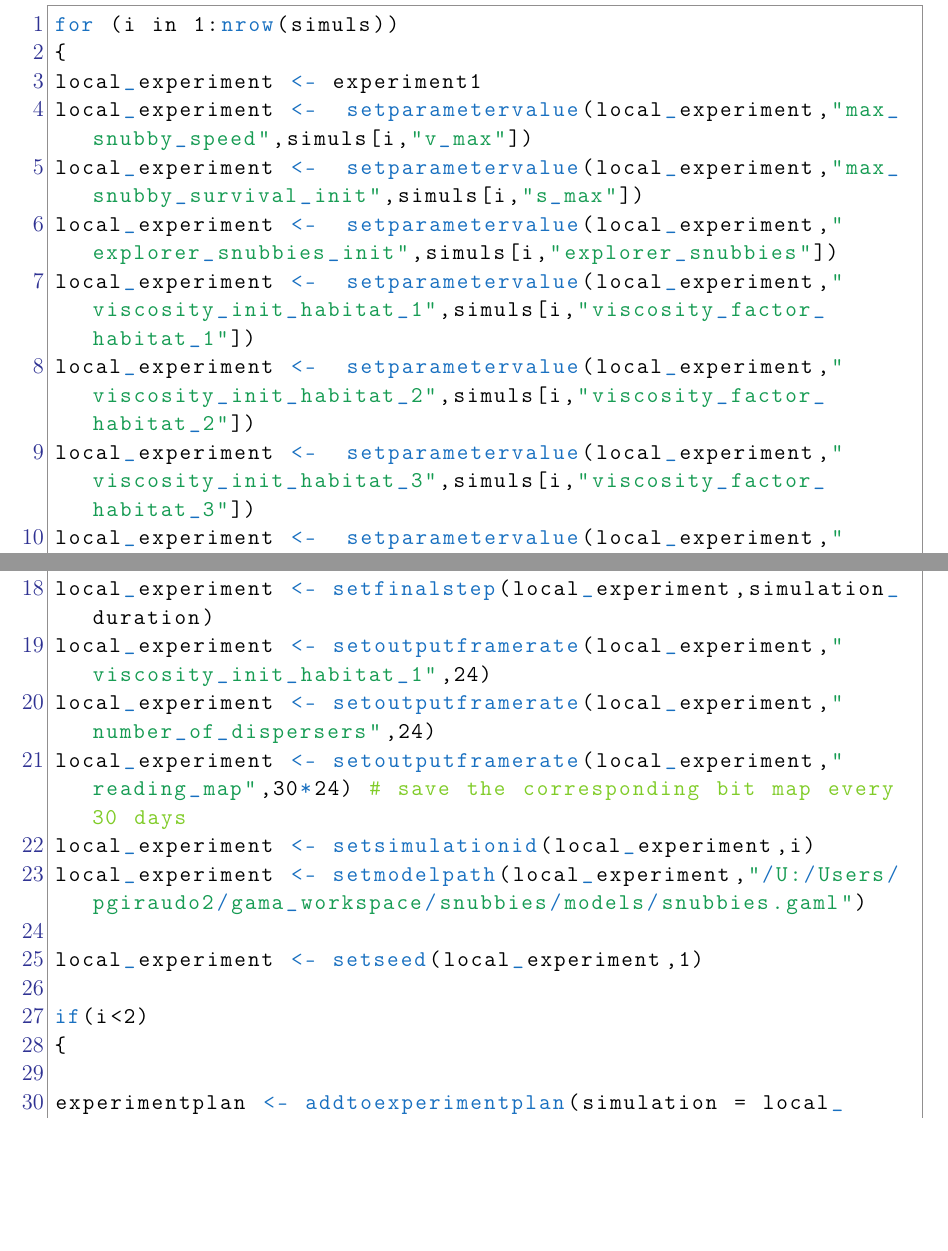
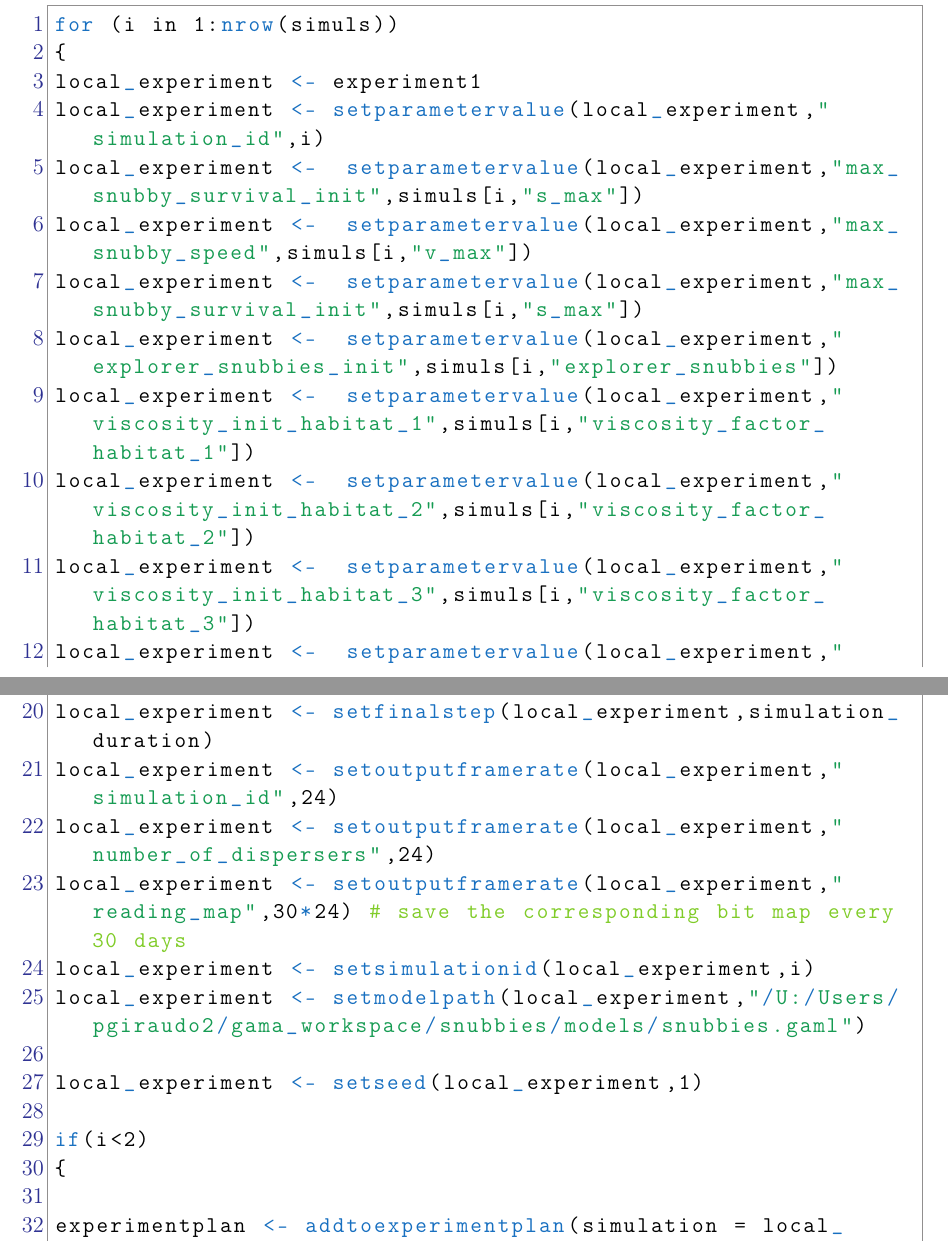
Before and after one commit to gnoubi/snubbies, a LaTeX book (Documentation/00-MAS_practical_training.tex, which reads Documentation/03-Preparing.tex): two parts of pages 15 and 16 of 21, joined at a grey line, cut so that both start at the same text, the shorter picture padded with empty space. Compiled offline with pdfLaTeX.

Commit message:
Update Latex + diplay map commented

```diff
--- a/Documentation/03-Preparing.tex
+++ b/Documentation/03-Preparing.tex
@@ -88,6 +88,8 @@ Then, experiments can be prepared. This will end up by the creation of one varia
 for (i in 1:nrow(simuls))
 {
 local_experiment <- experiment1
+local_experiment <- setparametervalue(local_experiment,"simulation_id",i)
+local_experiment <-  setparametervalue(local_experiment,"max_snubby_survival_init",simuls[i,"s_max"])
 local_experiment <-  setparametervalue(local_experiment,"max_snubby_speed",simuls[i,"v_max"])
 local_experiment <-  setparametervalue(local_experiment,"max_snubby_survival_init",simuls[i,"s_max"])
 local_experiment <-  setparametervalue(local_experiment,"explorer_snubbies_init",simuls[i,"explorer_snubbies"])
@@ -103,7 +105,7 @@ local_experiment <-  setparametervalue(local_experiment,"security_init_habitat_4
 local_experiment <-  setparametervalue(local_experiment,"security_init_habitat_5",simuls[i,"security_factor_habitat_5"])
 
 local_experiment <- setfinalstep(local_experiment,simulation_duration)
-local_experiment <- setoutputframerate(local_experiment,"viscosity_init_habitat_1",24)
+local_experiment <- setoutputframerate(local_experiment,"simulation_id",24)
 local_experiment <- setoutputframerate(local_experiment,"number_of_dispersers",24)
 local_experiment <- setoutputframerate(local_experiment,"reading_map",30*24) # save the corresponding bit map every 30 days
 local_experiment <- setsimulationid(local_experiment,i)
```
Also changed, not shown: Documentation/03-Preparing.tex (3 more changed lines), 1 other file.
